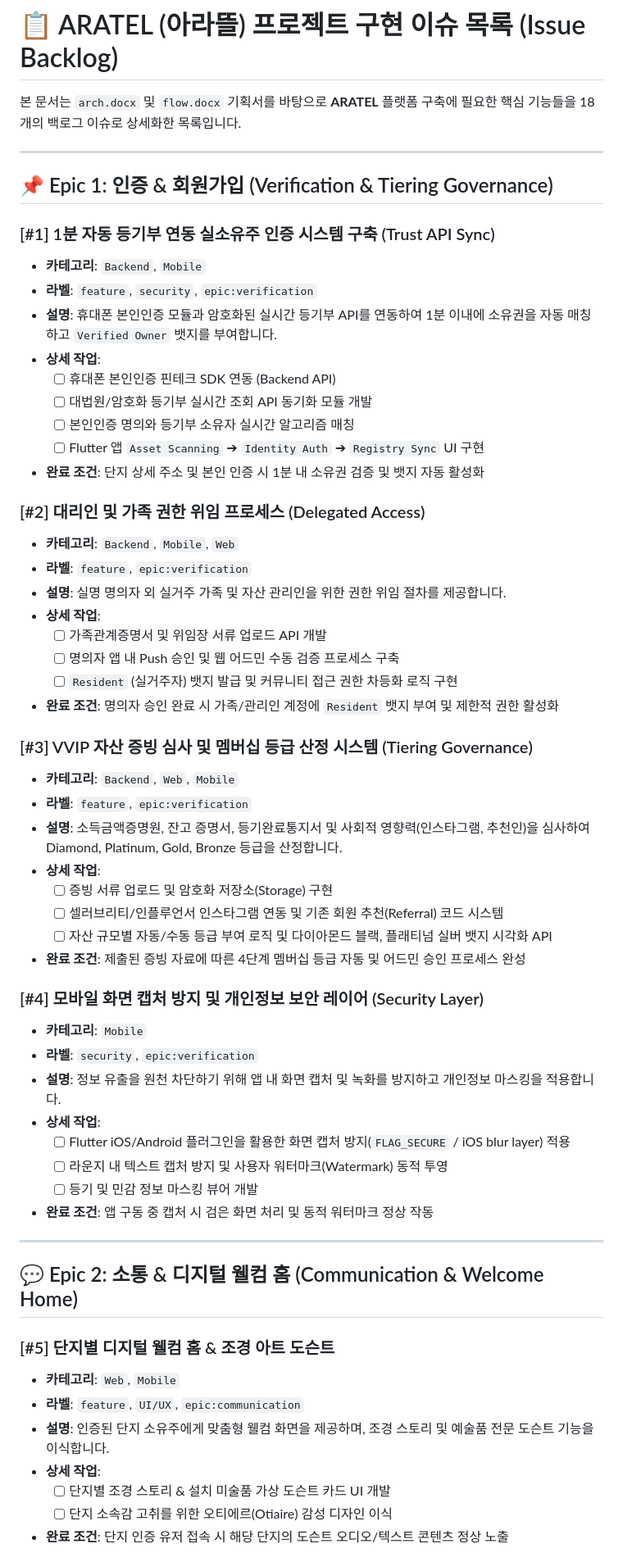
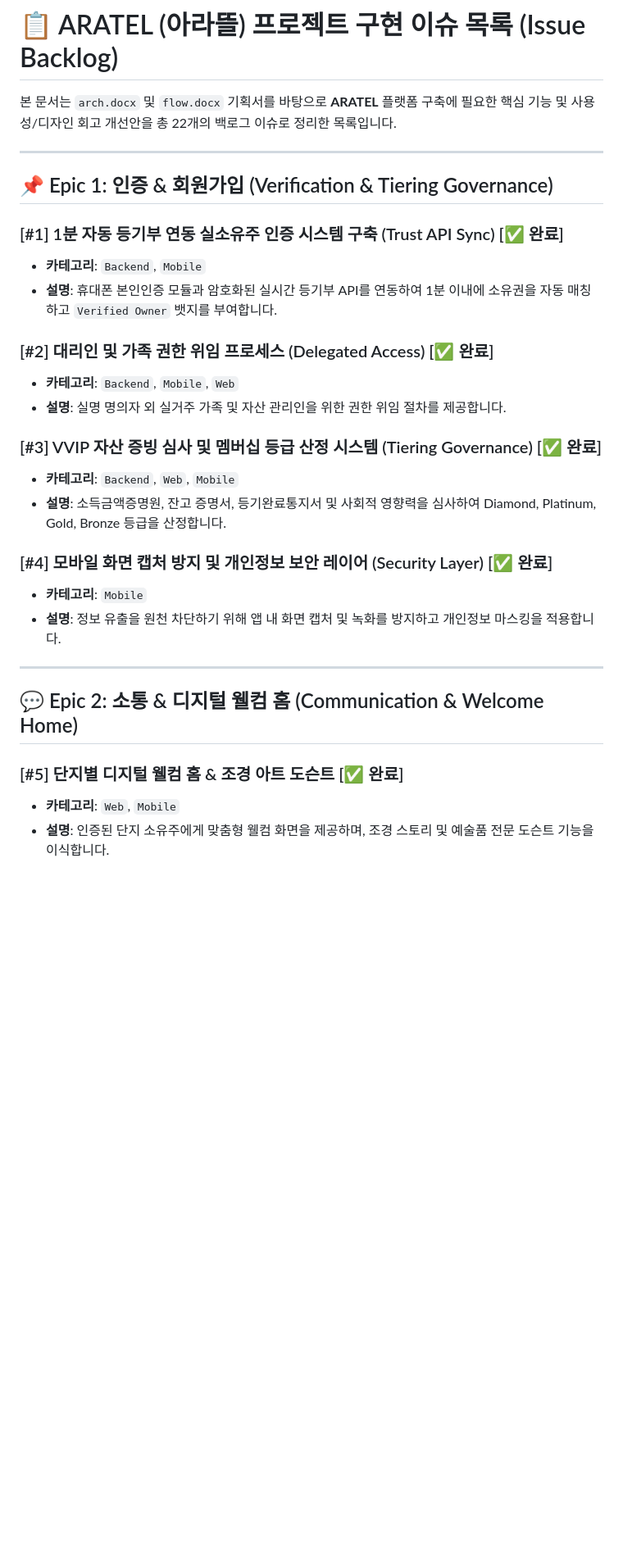
Before and after one commit to gomjunho/aratel, a Markdown page: ISSUES.md, the part around one of its changes. Shown at 82% size. GitHub-like rendering; blank space fills up the shorter version.

```diff
--- a/ISSUES.md
+++ b/ISSUES.md
@@ -1,62 +1,32 @@
 # 📋 ARATEL (아라뜰) 프로젝트 구현 이슈 목록 (Issue Backlog)
 
-본 문서는 `arch.docx` 및 `flow.docx` 기획서를 바탕으로 **ARATEL** 플랫폼 구축에 필요한 핵심 기능들을 18개의 백로그 이슈로 상세화한 목록입니다.
+본 문서는 `arch.docx` 및 `flow.docx` 기획서를 바탕으로 **ARATEL** 플랫폼 구축에 필요한 핵심 기능 및 사용성/디자인 회고 개선안을 총 22개의 백로그 이슈로 정리한 목록입니다.
 
 ---
 
 ## 📌 Epic 1: 인증 & 회원가입 (Verification & Tiering Governance)
 
-### [#1] 1분 자동 등기부 연동 실소유주 인증 시스템 구축 (Trust API Sync)
+### [#1] 1분 자동 등기부 연동 실소유주 인증 시스템 구축 (Trust API Sync) [✅ 완료]
 * **카테고리**: `Backend`, `Mobile`
-* **라벨**: `feature`, `security`, `epic:verification`
 * **설명**: 휴대폰 본인인증 모듈과 암호화된 실시간 등기부 API를 연동하여 1분 이내에 소유권을 자동 매칭하고 `Verified Owner` 뱃지를 부여합니다.
-* **상세 작업**:
-  * [ ] 휴대폰 본인인증 핀테크 SDK 연동 (Backend API)
-  * [ ] 대법원/암호화 등기부 실시간 조회 API 동기화 모듈 개발
-  * [ ] 본인인증 명의와 등기부 소유자 실시간 알고리즘 매칭
-  * [ ] Flutter 앱 `Asset Scanning` ➔ `Identity Auth` ➔ `Registry Sync` UI 구현
-* **완료 조건**: 단지 상세 주소 및 본인 인증 시 1분 내 소유권 검증 및 뱃지 자동 활성화
 
-### [#2] 대리인 및 가족 권한 위임 프로세스 (Delegated Access)
+### [#2] 대리인 및 가족 권한 위임 프로세스 (Delegated Access) [✅ 완료]
 * **카테고리**: `Backend`, `Mobile`, `Web`
-* **라벨**: `feature`, `epic:verification`
 * **설명**: 실명 명의자 외 실거주 가족 및 자산 관리인을 위한 권한 위임 절차를 제공합니다.
-* **상세 작업**:
-  * [ ] 가족관계증명서 및 위임장 서류 업로드 API 개발
-  * [ ] 명의자 앱 내 Push 승인 및 웹 어드민 수동 검증 프로세스 구축
-  * [ ] `Resident` (실거주자) 뱃지 발급 및 커뮤니티 접근 권한 차등화 로직 구현
-* **완료 조건**: 명의자 승인 완료 시 가족/관리인 계정에 `Resident` 뱃지 부여 및 제한적 권한 활성화
 
-### [#3] VVIP 자산 증빙 심사 및 멤버십 등급 산정 시스템 (Tiering Governance)
+### [#3] VVIP 자산 증빙 심사 및 멤버십 등급 산정 시스템 (Tiering Governance) [✅ 완료]
 * **카테고리**: `Backend`, `Web`, `Mobile`
-* **라벨**: `feature`, `epic:verification`
-* **설명**: 소득금액증명원, 잔고 증명서, 등기완료통지서 및 사회적 영향력(인스타그램, 추천인)을 심사하여 Diamond, Platinum, Gold, Bronze 등급을 산정합니다.
-* **상세 작업**:
-  * [ ] 증빙 서류 업로드 및 암호화 저장소(Storage) 구현
-  * [ ] 셀러브리티/인플루언서 인스타그램 연동 및 기존 회원 추천(Referral) 코드 시스템
-  * [ ] 자산 규모별 자동/수동 등급 부여 로직 및 다이아몬드 블랙, 플래티넘 실버 뱃지 시각화 API
-* **완료 조건**: 제출된 증빙 자료에 따른 4단계 멤버십 등급 자동 및 어드민 승인 프로세스 완성
+* **설명**: 소득금액증명원, 잔고 증명서, 등기완료통지서 및 사회적 영향력을 심사하여 Diamond, Platinum, Gold, Bronze 등급을 산정합니다.
 
-### [#4] 모바일 화면 캡처 방지 및 개인정보 보안 레이어 (Security Layer)
+### [#4] 모바일 화면 캡처 방지 및 개인정보 보안 레이어 (Security Layer) [✅ 완료]
 * **카테고리**: `Mobile`
-* **라벨**: `security`, `epic:verification`
 * **설명**: 정보 유출을 원천 차단하기 위해 앱 내 화면 캡처 및 녹화를 방지하고 개인정보 마스킹을 적용합니다.
-* **상세 작업**:
-  * [ ] Flutter iOS/Android 플러그인을 활용한 화면 캡처 방지(`FLAG_SECURE` / iOS blur layer) 적용
-  * [ ] 라운지 내 텍스트 캡처 방지 및 사용자 워터마크(Watermark) 동적 투영
-  * [ ] 등기 및 민감 정보 마스킹 뷰어 개발
-* **완료 조건**: 앱 구동 중 캡처 시 검은 화면 처리 및 동적 워터마크 정상 작동
 
 ---
 
 ## 💬 Epic 2: 소통 & 디지털 웰컴 홈 (Communication & Welcome Home)
 
-### [#5] 단지별 디지털 웰컴 홈 & 조경 아트 도슨트
+### [#5] 단지별 디지털 웰컴 홈 & 조경 아트 도슨트 [✅ 완료]
 * **카테고리**: `Web`, `Mobile`
-* **라벨**: `feature`, `UI/UX`, `epic:communication`
 * **설명**: 인증된 단지 소유주에게 맞춤형 웰컴 화면을 제공하며, 조경 스토리 및 예술품 전문 도슨트 기능을 이식합니다.
-* **상세 작업**:
-  * [ ] 단지별 조경 스토리 & 설치 미술품 가상 도슨트 카드 UI 개발
-  * [ ] 단지 소속감 고취를 위한 오티에르(Otiaire) 감성 디자인 이식
-* **완료 조건**: 단지 인증 유저 접속 시 해당 단지의 도슨트 오디오/텍스트 콘텐츠 정상 노출
 
```
Also changed, not shown: other parts of ISSUES.md (+50 -85 lines).
